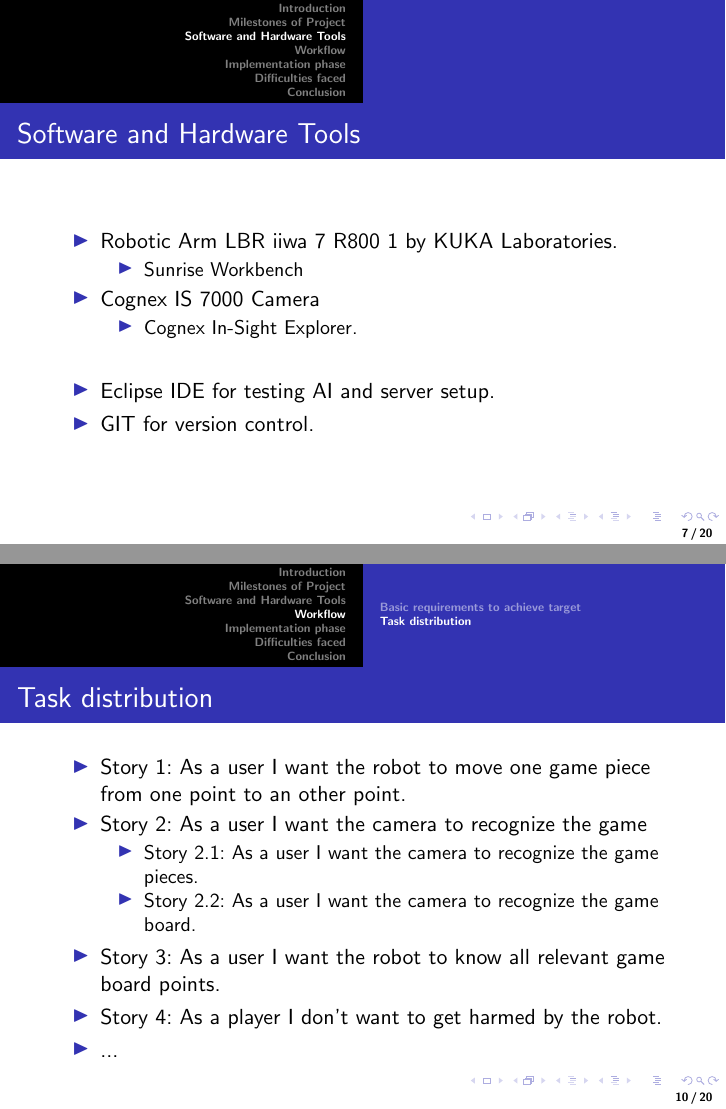
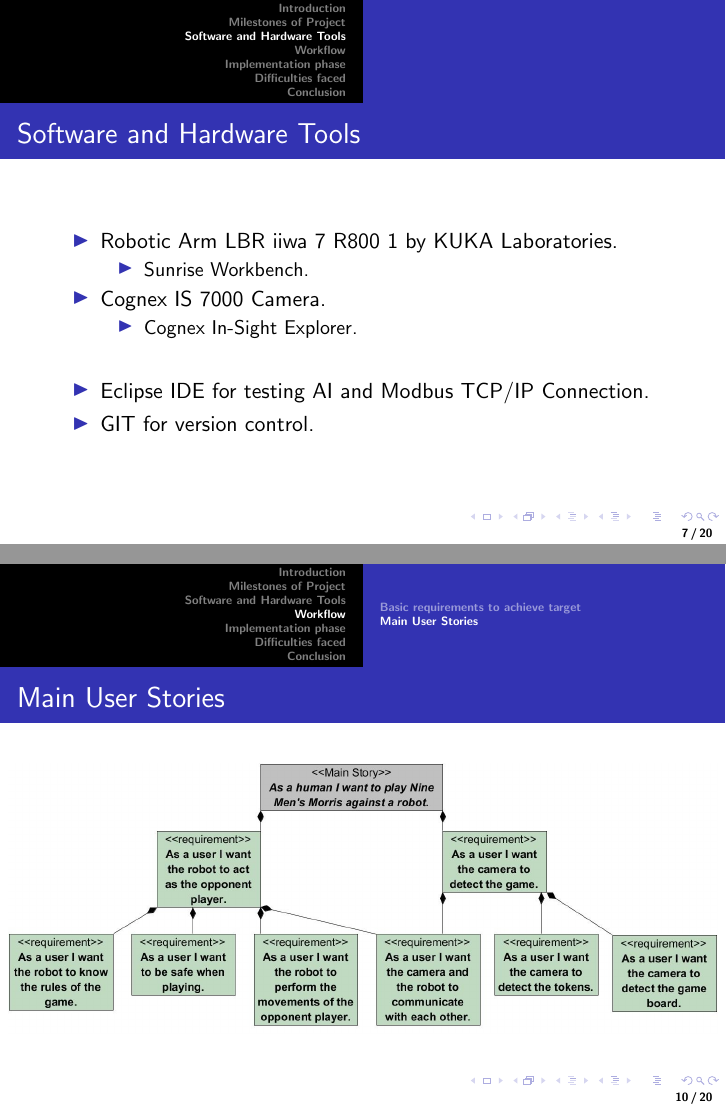
Before and after one commit to larsengel/roboApp, LaTeX slides (Presentation/robo presentation.tex): pages 7 and 10 of 20, joined at a grey line. Compiled offline with pdfLaTeX; a LaTeX package or settings file that is missing is left out.

Commit message:
Working on presentation and documentation

```diff
--- a/Presentation/robo presentation.tex
+++ b/Presentation/robo presentation.tex
@@ -73,14 +73,14 @@
 \begin{itemize}
 \item Robotic Arm LBR iiwa 7 R800 1 by KUKA Laboratories.
 \begin{itemize}
-\item Sunrise Workbench
+\item Sunrise Workbench.
 \end{itemize}
-\item Cognex IS 7000 Camera
+\item Cognex IS 7000 Camera.
 \begin{itemize}
 \item Cognex In-Sight Explorer.
 \end{itemize}
 \vspace{\baselineskip}
-\item Eclipse IDE for testing AI and server setup.
+\item Eclipse IDE for testing AI and Modbus TCP/IP Connection.
 \item GIT for version control.
 \end{itemize}
 \end{frame}
@@ -96,19 +96,14 @@
 \end{frame}
 
 
-\subsection{Task distribution}
-\begin{frame}{Task distribution}
-\begin{itemize}
-\item Story 1: As a user I want the robot to move one game piece from one point to an other point.
-\item Story 2: As a user I want the camera to recognize the game
-\begin{itemize}
-\item Story 2.1: As a user I want the camera to recognize the game pieces.
-\item Story 2.2: As a user I want the camera to recognize the game board.
-\end{itemize}
-\item Story 3: As a user I want the robot to know all relevant game board points.
-\item Story 4: As a player I don't want to get harmed by the robot.
-\item ...
-\end{itemize}
+\subsection{Main User Stories}
+\begin{frame}{Main User Stories}
+\Wider{
+\begin{figure}[h!]
+  	\centering
+	\includegraphics[width=12.5cm]{imgs/stories.jpg}
+\end{figure}
+}
 \end{frame}
 
 
```
Also changed, not shown: Presentation/imgs/classDiagram.jpg, Presentation/imgs/stories.jpg (added), Presentation/robo presentation.pdf, Presentation/robo presentation.tex (4 more changed lines), 9 other files.
